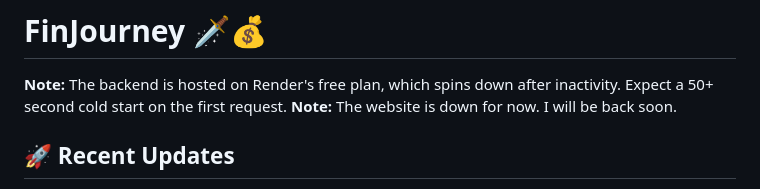
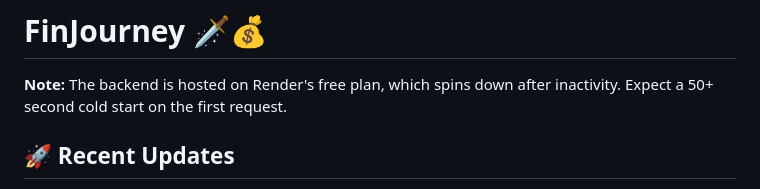
Before and after one commit to Pizok/FinJourney, a Markdown page: README.md, the part around the change. Drawn GitHub-style.

Commit message:
docs: update README
[skip vercel] [skip render]

```diff
--- a/README.md
+++ b/README.md
@@ -1,6 +1,5 @@
 # FinJourney 🗡️💰
 **Note:** The backend is hosted on Render's free plan, which spins down after inactivity. Expect a 50+ second cold start on the first request.
-**Note:** The website is down for now. I will be back soon.
 
 ## 🚀 Recent Updates
 
```
